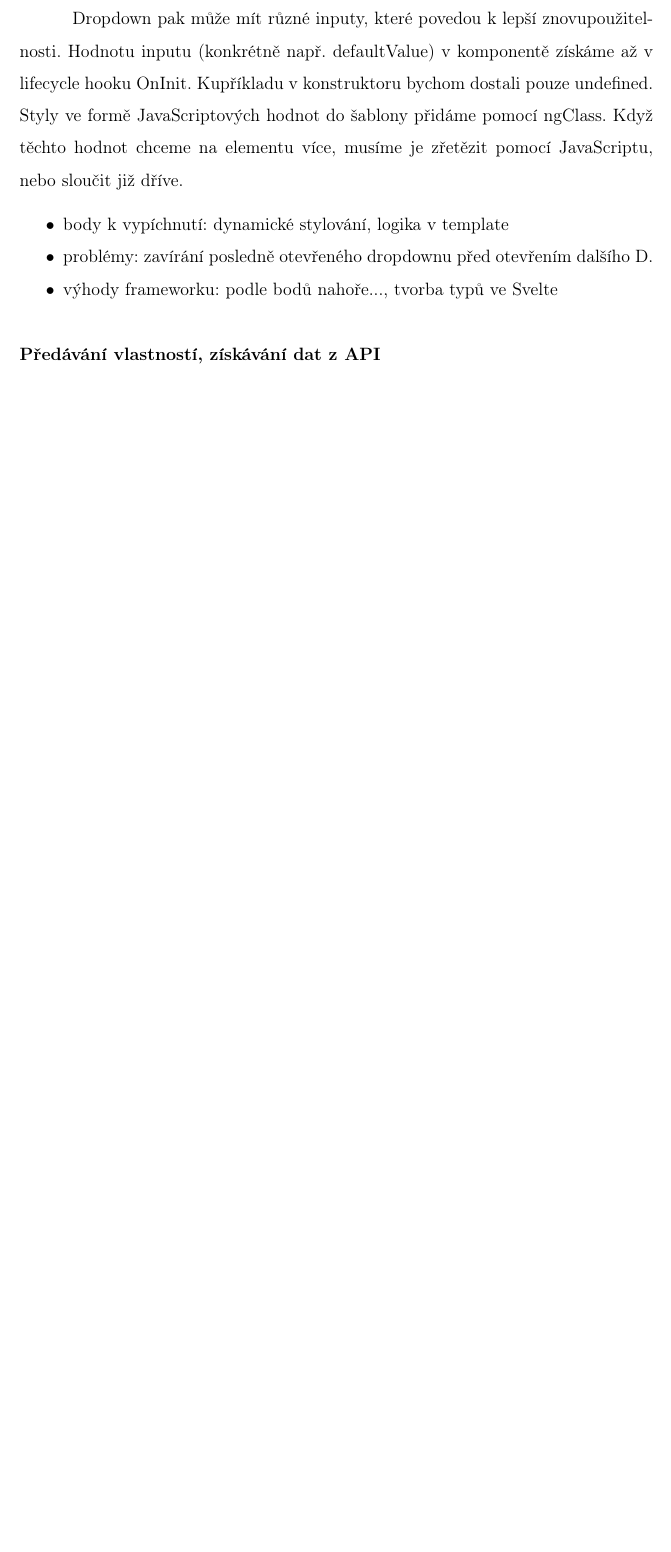
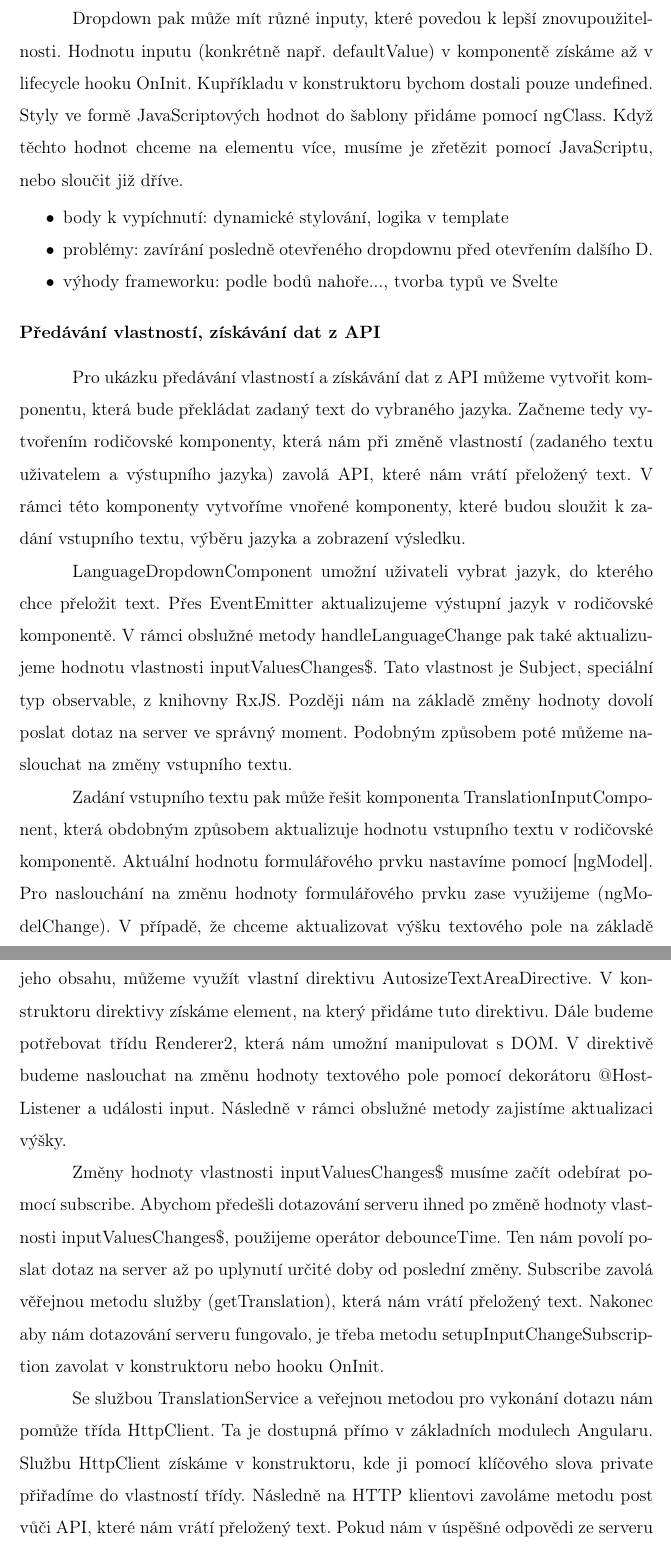
Before and after one commit to lukyncze/bachelor-thesis, a LaTeX thesis (thesis/sablona_ukazka.tex, which reads thesis/testovani_frameworku.tex): part of page 10 of 14 before the commit and two parts of pages 10 and 11 of 15 after it, the two joined at a grey line, cut so that both start at the same text, the shorter picture padded with empty space. Compiled offline with pdfLaTeX.

Commit message:
thesis: add props transmission, services, getting data from API

```diff
--- a/thesis/testovani_frameworku.tex
+++ b/thesis/testovani_frameworku.tex
@@ -81,3 +81,28 @@ Když těchto hodnot chceme na elementu více, musíme je zřetězit pomocí Jav
   \textbf{Předávání vlastností, získávání dat z API}
 \end{flushleft}
 
+Pro ukázku předávání vlastností a získávání dat z API můžeme vytvořit komponentu, která bude překládat zadaný text do vybraného jazyka.
+Začneme tedy vytvořením rodičovské komponenty, která nám při změně vlastností (zadaného textu uživatelem a výstupního jazyka) zavolá API, které nám vrátí přeložený text.
+V rámci této komponenty vytvoříme vnořené komponenty, které budou sloužit k zadání vstupního textu, výběru jazyka a zobrazení výsledku.
+
+LanguageDropdownComponent umožní uživateli vybrat jazyk, do kterého chce přeložit text.
+Přes EventEmitter aktualizujeme výstupní jazyk v rodičovské komponentě. V rámci obslužné metody handleLanguageChange pak také aktualizujeme hodnotu vlastnosti inputValuesChanges\$.
+Tato vlastnost je Subject, speciální typ observable, z knihovny RxJS. Později nám na základě změny hodnoty dovolí poslat dotaz na server ve správný moment.
+Podobným způsobem poté můžeme naslouchat na změny vstupního textu.
+
+Zadání vstupního textu pak může řešit komponenta TranslationInputComponent, která obdobným způsobem aktualizuje hodnotu vstupního textu v rodičovské komponentě.
+Aktuální hodnotu formulářového prvku nastavíme pomocí [ngModel]. Pro naslouchání na změnu hodnoty formulářového prvku zase využijeme (ngModelChange).
+V případě, že chceme aktualizovat výšku textového pole na základě jeho obsahu, můžeme využít vlastní direktivu AutosizeTextAreaDirective.
+V konstruktoru direktivy získáme element, na který přidáme tuto direktivu. Dále budeme potřebovat třídu Renderer2, která nám umožní manipulovat s DOM.
+V direktivě budeme naslouchat na změnu hodnoty textového pole pomocí dekorátoru @HostListener a události input. Následně v rámci obslužné metody zajistíme aktualizaci výšky.
+
+Změny hodnoty vlastnosti inputValuesChanges\$ musíme začít odebírat pomocí subscribe.
+Abychom předešli dotazování serveru ihned po změně hodnoty vlastnosti inputValuesChanges\$, použijeme operátor debounceTime.
+Ten nám povolí poslat dotaz na server až po uplynutí určité doby od poslední změny.
+Subscribe zavolá věřejnou metodu služby (getTranslation), která nám vrátí přeložený text.
+Nakonec aby nám dotazování serveru fungovalo, je třeba metodu setupInputChangeSubscription zavolat v konstruktoru nebo hooku OnInit.
+
+Se službou TranslationService a veřejnou metodou pro vykonání dotazu nám pomůže třída HttpClient. Ta je dostupná přímo v základních modulech Angularu.
+Službu HttpClient získáme v konstruktoru, kde ji pomocí klíčového slova private přiřadíme do vlastností třídy.
+Následně na HTTP klientovi zavoláme metodu post vůči API, které nám vrátí přeložený text.
+Pokud nám v úspěšné odpovědi ze serveru přijde nějaká složitější struktura, z které chceme vrátit jen nějakou část, pak nám s konverzí odpovědi pomůže RxJS operátor map().
```
Also changed, not shown: thesis/sablona_ukazka.pdf, thesis/testovani_frameworku.tex (23 more changed lines), 6 other files.
